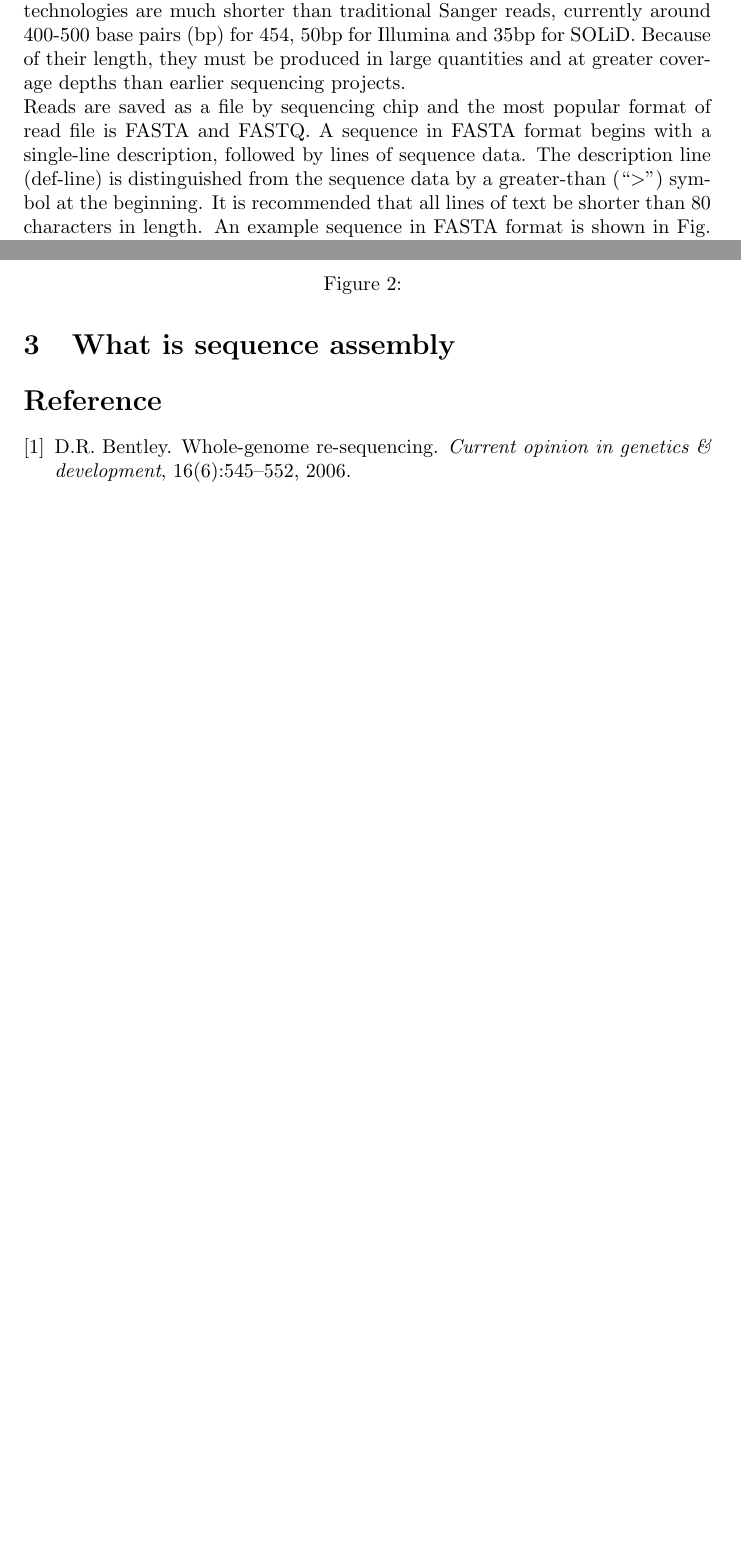
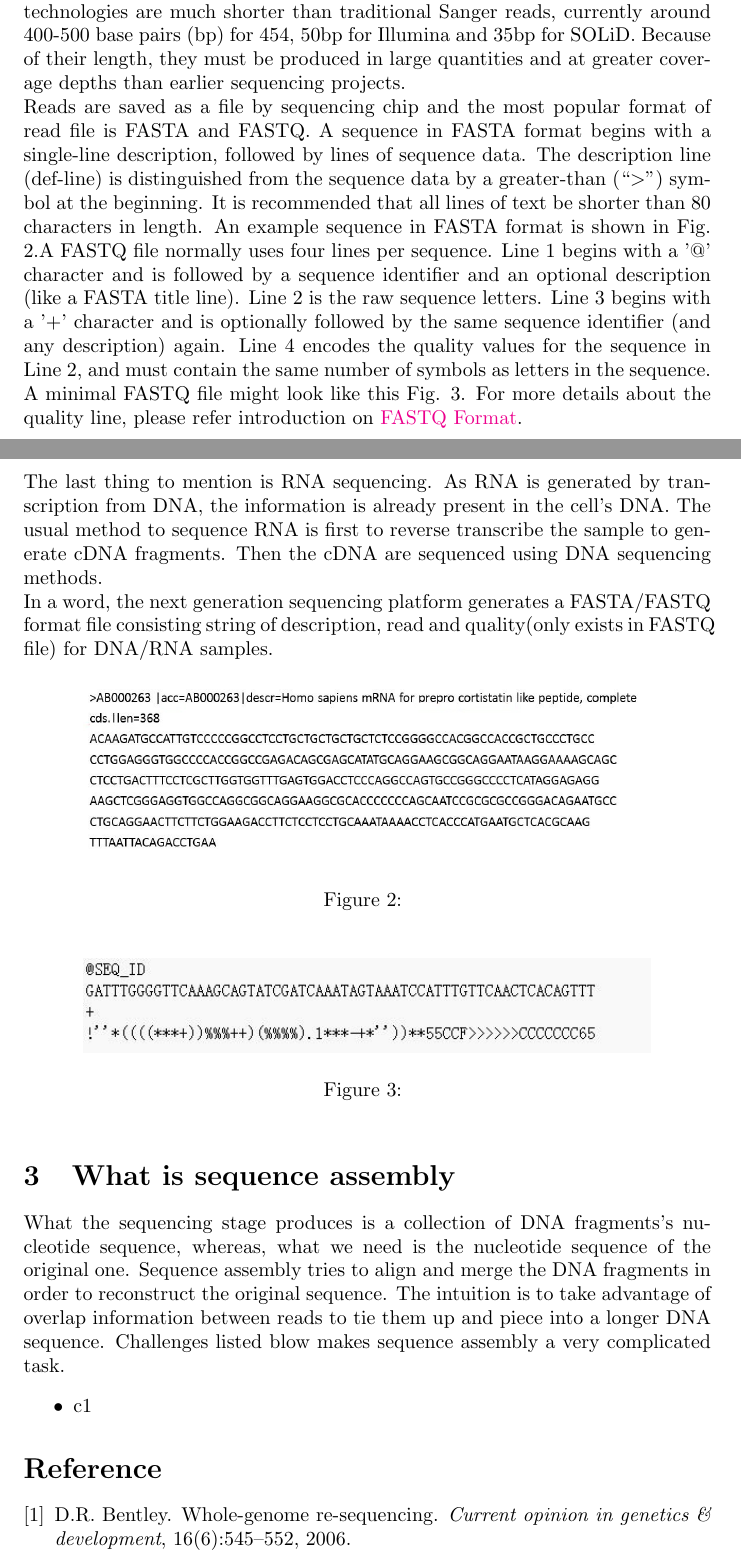
Before and after one commit to zixiaojindao/Machine-Learning-Note, a LaTeX paper (survey/eng/SequenceAssembly.tex): two parts of pages 3 and 4 of 4 before the commit and two parts of pages 3 and 4 of 5 after it, joined at a grey line, cut so that both start at the same text, the shorter picture padded with empty space. Compiled offline with pdfLaTeX.

Commit message:
update eng survey

```diff
--- a/survey/eng/SequenceAssembly.tex
+++ b/survey/eng/SequenceAssembly.tex
@@ -9,7 +9,7 @@
             citecolor=black
             ]{hyperref}
 
-\title{Second Generation Sequence Assembly Review}
+\title{Second Generation De novo Sequence Assembly Review}
 \author{Sun Zhao}
 
 \begin{document}
@@ -39,16 +39,26 @@ DNA molecules are double-stranded helices, consisting of two long complement str
   Example 1\\
 \end{center}
 Sequencing methods and platform is developing as time goes. The typical genome analyser of first generation is Sanger\cite{sanger1977nucleotide} producing read lengths of approximately 800bp (typically 500-600bp with non-enriched DNA).Recently, new sequencing methods have emerged \cite{mardis2008impact}. Commercially available technologies include 454 Sequencing \cite{margulies2005genome}, Illumina genome analyser \cite{bentley2006whole} and SOLiD sequencing(\href{www.appliedbiosystems.com}{www.appliedbiosystems.com}). Compared to traditional Sanger methods, these technologies function with significantly lower production costs and higher throughput. However, the reads produced by these next-generation sequencing technologies are much shorter than traditional Sanger reads, currently around 400-500 base pairs (bp) for 454, 50bp for Illumina and 35bp for SOLiD. Because of their length, they must be produced in large quantities and at greater coverage depths than earlier sequencing projects.\\
-Reads are saved as a file by sequencing chip and the most popular format of read file is FASTA and FASTQ. A sequence in FASTA format begins with a single-line description, followed by lines of sequence data. The description line (def-line) is distinguished from the sequence data by a greater-than (``$>$") symbol at the beginning. It is recommended that all lines of text be shorter than 80 characters in length. An example sequence in FASTA format is shown in Fig. \ref{fasta_format}.
+Reads are saved as a file by sequencing chip and the most popular format of read file is FASTA and FASTQ. A sequence in FASTA format begins with a single-line description, followed by lines of sequence data. The description line (def-line) is distinguished from the sequence data by a greater-than (``$>$") symbol at the beginning. It is recommended that all lines of text be shorter than 80 characters in length. An example sequence in FASTA format is shown in Fig. \ref{fasta_format}.A FASTQ file normally uses four lines per sequence. Line 1 begins with a '@' character and is followed by a sequence identifier and an optional description (like a FASTA title line). Line 2 is the raw sequence letters. Line 3 begins with a '+' character and is optionally followed by the same sequence identifier (and any description) again. Line 4 encodes the quality values for the sequence in Line 2, and must contain the same number of symbols as letters in the sequence. A minimal FASTQ file might look like this Fig. \ref{fastq_format}. For more details about the quality line, please refer introduction on \href{http://en.wikipedia.org/wiki/FASTQ_format}{FASTQ Format}.\\
+The last thing to mention is RNA sequencing. As RNA is generated by transcription from DNA, the information is already present in the cell's DNA. The usual method to sequence RNA is first to reverse transcribe the sample to generate cDNA fragments. Then the cDNA are sequenced using DNA sequencing methods.\\
+In a word, the next generation sequencing platform generates a FASTA/FASTQ format file consisting string of description, read and quality(only exists in FASTQ file) for DNA/RNA samples.
 \begin{figure}[ht]
   \centering
   % Requires \usepackage{graphicx}
   \includegraphics[width=10cm]{Figure2.jpg}\\
   \caption{}\label{fasta_format}
 \end{figure}
-
-
+\begin{figure}[ht]
+  \centering
+  % Requires \usepackage{graphicx}
+  \includegraphics[width=10cm]{Figure3.jpg}\\
+  \caption{}\label{fastq_format}
+\end{figure}
 \section{What is sequence assembly}
+What the sequencing stage produces is a collection of DNA fragments's nucleotide sequence, whereas, what we need is the nucleotide sequence of the original one. Sequence assembly tries to align and merge the DNA fragments in order to reconstruct the original sequence. The intuition is to take advantage of overlap information between reads to tie them up and piece into a longer DNA sequence. Challenges listed blow makes sequence assembly a very complicated task.
+\begin{itemize}
+ \item c1
+\end{itemize}
 
 \renewcommand\refname{Reference}
 \bibliographystyle{plain}
```
Also changed, not shown: survey/eng/Figure2.jpg, survey/eng/Figure3.jpg (added), survey/eng/SequenceAssembly.pdf, 4 other files.
